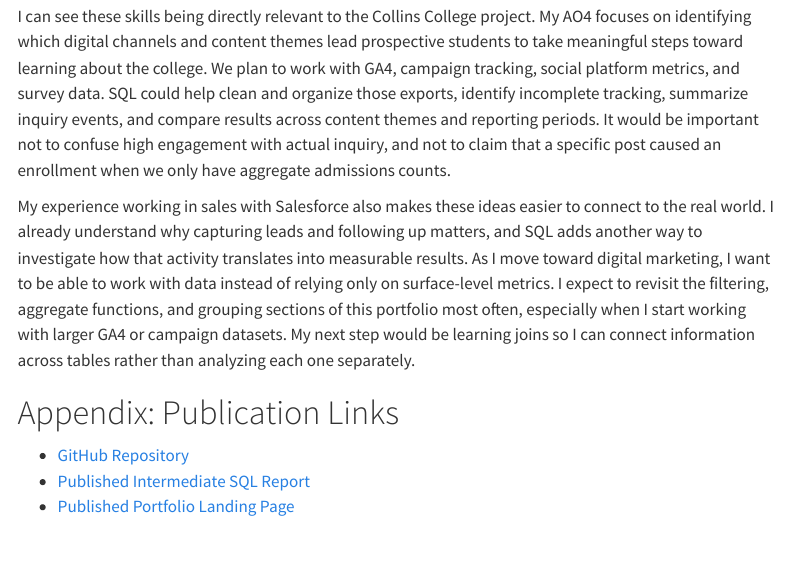
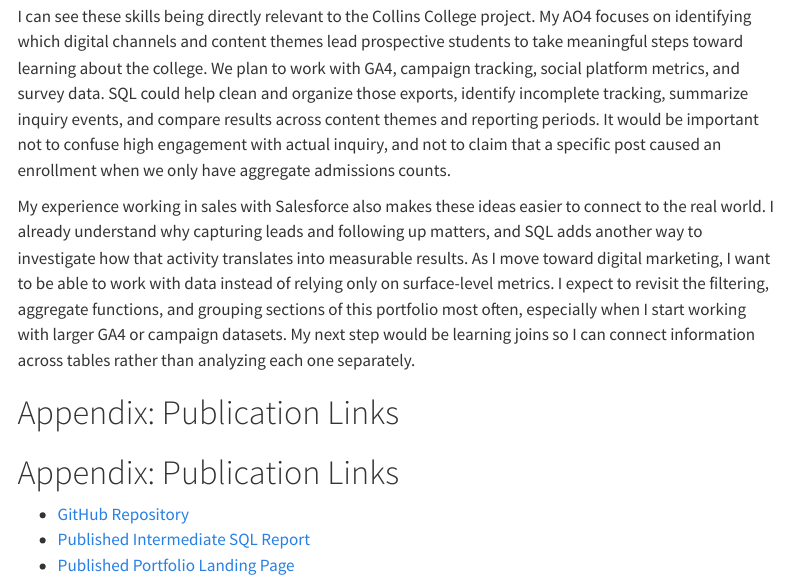
Before and after one commit to jakevns/IBM6500, a Quarto document (ibm-6500-sql-learning-portfolio/intermediate-sql.qmd): the page in a window 1100 px wide, from 7340 px down. Rendered offline with R 4.5, knitr and Pandoc in place of Quarto, with nearby package versions; menus at the side of the page are left out.

Commit message:
update links

```diff
--- a/ibm-6500-sql-learning-portfolio/intermediate-sql.qmd
+++ b/ibm-6500-sql-learning-portfolio/intermediate-sql.qmd
@@ -214,6 +214,8 @@
 
 # Appendix: Publication Links {.unnumbered}
 
-- [GitHub Repository](INSERT-REPOSITORY-URL)
-- [Published Intermediate SQL Report](INSERT-PAGES-URL/intermediate-sql.html)
-- [Published Portfolio Landing Page](INSERT-PAGES-URL/index.html)
+# Appendix: Publication Links {.unnumbered}
+
+- [GitHub Repository](https://github.com/jakevns/IBM6500/tree/main/ibm-6500-sql-learning-portfolio)
+- [Published Intermediate SQL Report](https://jakevns.github.io/IBM6500/ibm-6500-sql-learning-portfolio/docs/intermediate-sql.html)
+- [Published Portfolio Landing Page](https://jakevns.github.io/IBM6500/ibm-6500-sql-learning-portfolio/docs/index.html)
```
Also changed, not shown: ibm-6500-sql-learning-portfolio/intermediate-sql.qmd (2 more changed lines), 1 other file.
